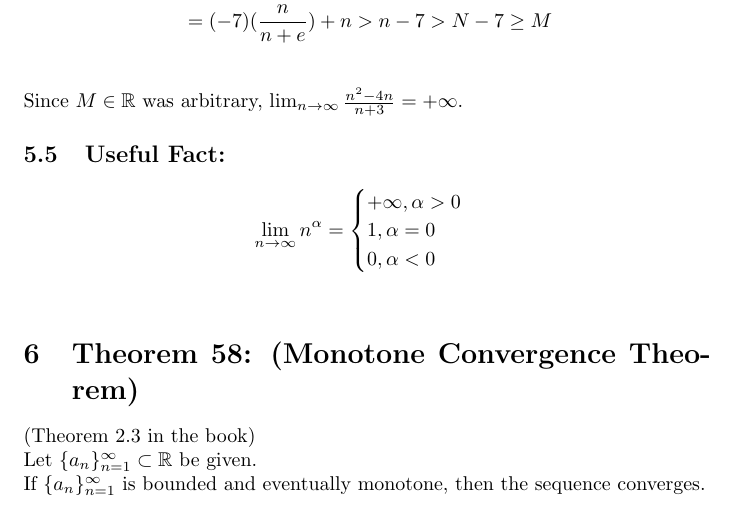
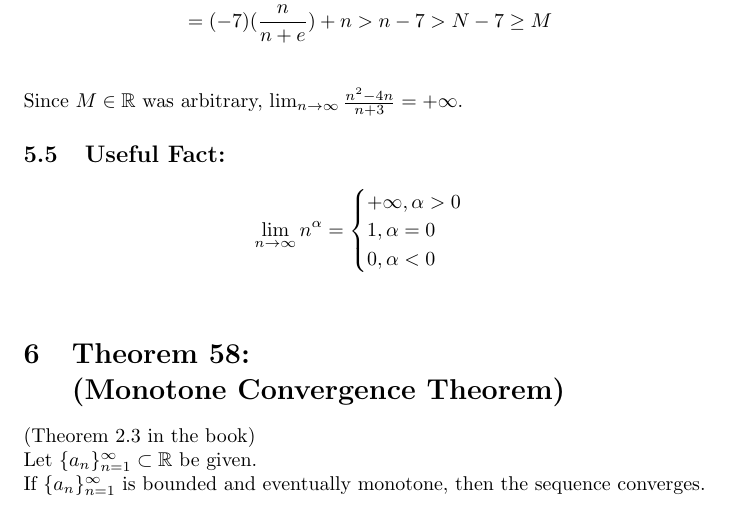
Before and after one commit to lambroskarkazis/ElementaryAnalysis, a LaTeX document (Lecture_16_Notes.tex): part of page 5 of 5, cut so that both start at the same text. Compiled offline with pdfLaTeX.

Commit message:
fixed an alignment issues with theorem 58

```diff
--- a/Lecture_16_Notes.tex
+++ b/Lecture_16_Notes.tex
@@ -157,7 +157,7 @@ Since $M \in \mathbb{R}$ was arbitrary, $\lim_{n \rightarrow \infty} \frac{n^2 -
  	0, \alpha < 0\\
  	\end{cases}\\
 \end{align*}
-\section{Theorem 58: (Monotone Convergence Theorem)}
+\section{Theorem 58: \\(Monotone Convergence Theorem)}
 (Theorem 2.3 in the book)\\
 Let $\{ a_n \}_{n = 1}^\infty \subset \mathbb{R}$ be given. \\ If $ \{ a_n \}_{n = 1}^\infty$ is bounded and eventually monotone, then the sequence converges.
 \end{document}
```
Also changed, not shown: Lecture_16_Notes.pdf.
